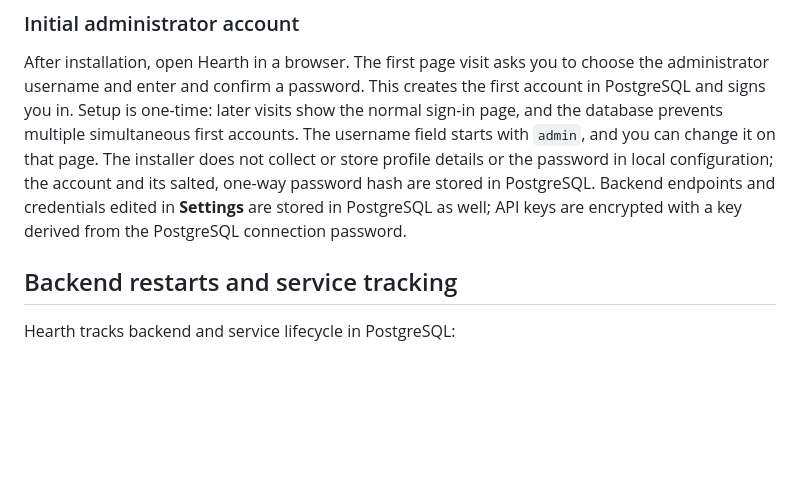
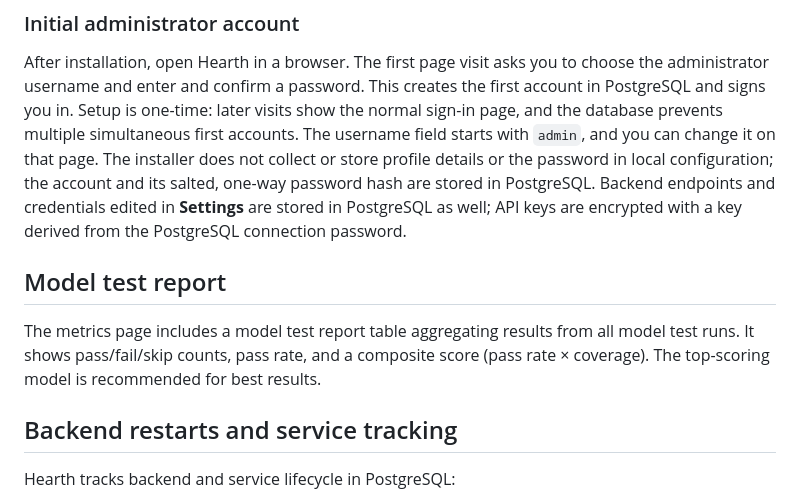
Before and after one commit to smasvel/hearth.webui.ai, a Markdown page: deploy/FIRST_TIME_INSTALL.md, the part around the change. GitHub-like rendering; blank space fills up the shorter version.

Commit message:
Add model test report screenshot reference and docs update

```diff
--- a/deploy/FIRST_TIME_INSTALL.md
+++ b/deploy/FIRST_TIME_INSTALL.md
@@ -243,6 +243,10 @@ does not collect or store profile details or the password in local configuration
 account and its salted, one-way password hash are stored in PostgreSQL. Backend
 endpoints and credentials edited in **Settings** are stored in PostgreSQL as well;
 API keys are encrypted with a key derived from the PostgreSQL connection password.
+
+## Model test report
+
+The metrics page includes a model test report table aggregating results from all model test runs. It shows pass/fail/skip counts, pass rate, and a composite score (pass rate × coverage). The top-scoring model is recommended for best results.
 
 ## Backend restarts and service tracking
 
```
Also changed, not shown: README.md (+1 -1 lines).
